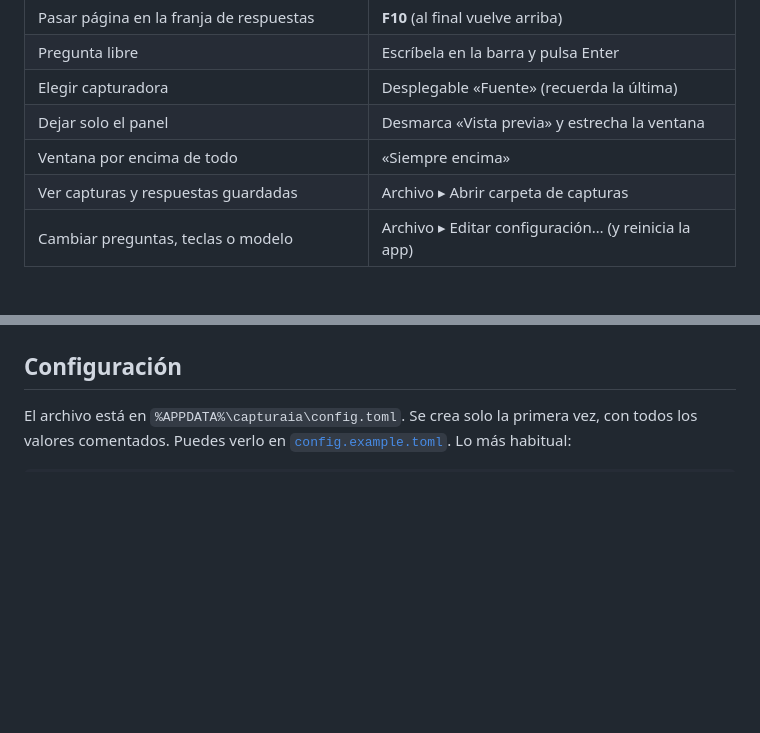
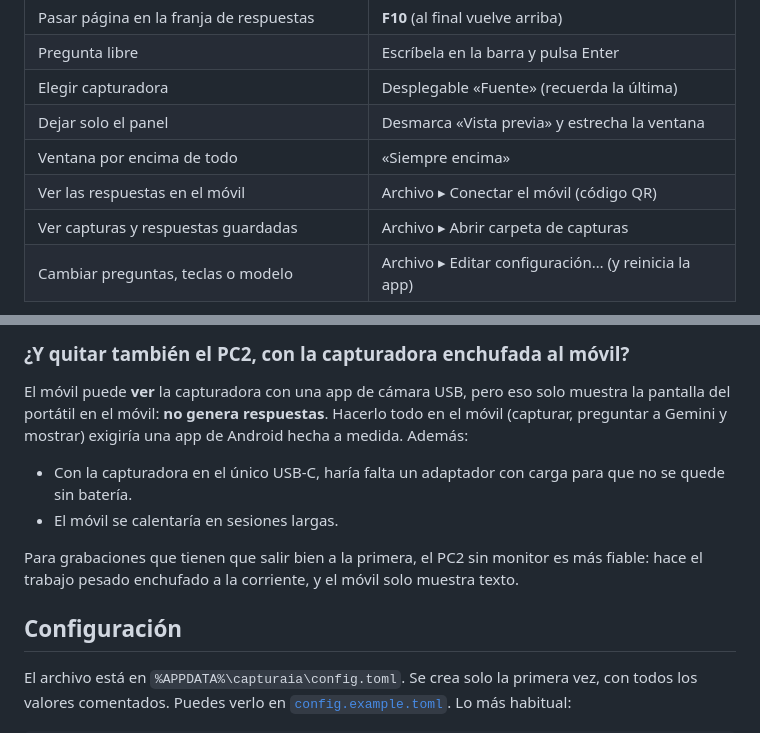
Before and after one commit to Arkus0/ForzudoOS, a Markdown page: capturaia/README.md, 2 parts joined by grey strips. GitHub-like rendering; blank space fills up the shorter version.

```diff
--- a/capturaia/README.md
+++ b/capturaia/README.md
@@ -53,6 +53,7 @@ de capturadoras solo se dejan abrir por un programa a la vez.
 | Elegir capturadora | Desplegable «Fuente» (recuerda la última) |
 | Dejar solo el panel | Desmarca «Vista previa» y estrecha la ventana |
 | Ventana por encima de todo | «Siempre encima» |
+| Ver las respuestas en el móvil | Archivo ▸ Conectar el móvil (código QR) |
 | Ver capturas y respuestas guardadas | Archivo ▸ Abrir carpeta de capturas |
 | Cambiar preguntas, teclas o modelo | Archivo ▸ Editar configuración… (y reinicia la app) |
 
@@ -153,3 +207,16 @@ Para cursos en los que tienes que clicar con precisión, es mejor el modo atril.
+### ¿Y quitar también el PC2, con la capturadora enchufada al móvil?
+
+El móvil puede **ver** la capturadora con una app de cámara USB, pero eso solo muestra la
+pantalla del portátil en el móvil: **no genera respuestas**. Hacerlo todo en el móvil
+(capturar, preguntar a Gemini y mostrar) exigiría una app de Android hecha a medida.
+Además:
+- Con la capturadora en el único USB-C, haría falta un adaptador con carga para que no se
+  quede sin batería.
+- El móvil se calentaría en sesiones largas.
+
+Para grabaciones que tienen que salir bien a la primera, el PC2 sin monitor es más fiable: hace
+el trabajo pesado enchufado a la corriente, y el móvil solo muestra texto.
+
 ## Configuración
 
 El archivo está en `%APPDATA%\capturaia\config.toml`. Se crea solo la primera vez, con todos
```
Also changed, not shown: other parts of capturaia/README.md (+53 -0 lines), capturaia/docs/movil.png (added), 11 other files.
